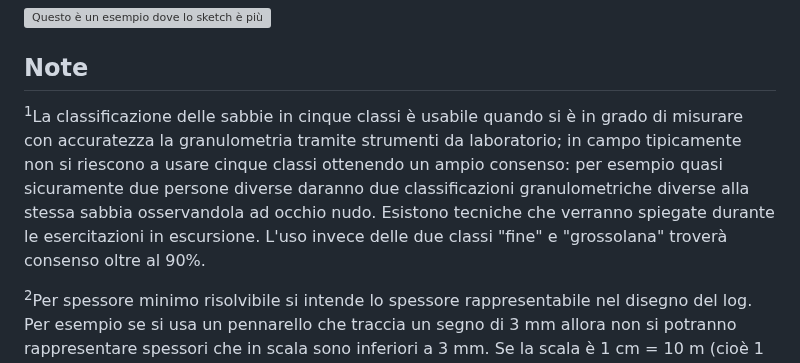
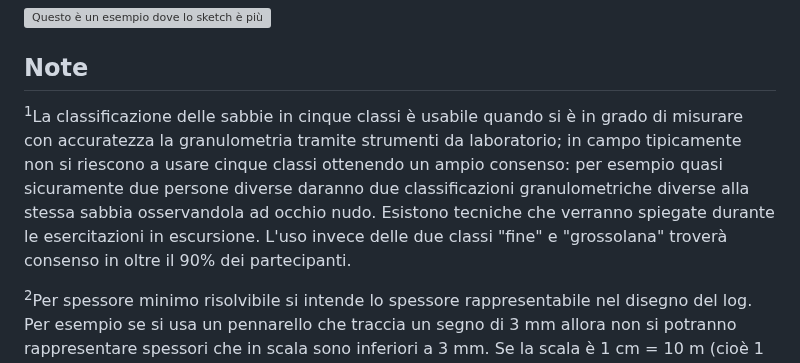
Before and after one commit to alessandro-gentilini/alessandro-gentilini.github.io, a Markdown page: geo/stratigrafia_e_sedimentologia/log_stratigrafico.md, the part around the change. Rendered like a GitHub page; grey boxes are pictures that could not be loaded.

Commit message:
aggiorno

```diff
--- a/geo/stratigrafia_e_sedimentologia/log_stratigrafico.md
+++ b/geo/stratigrafia_e_sedimentologia/log_stratigrafico.md
@@ -180,7 +180,7 @@ La figura seguente mostra un esempio in cui lo sketch è più indicato rispetto
 
 Note
 --
-<sup>1</sup>La classificazione delle sabbie in cinque classi è usabile quando si è in grado di misurare con accuratezza la granulometria tramite strumenti da laboratorio; in campo tipicamente non si riescono a usare cinque classi ottenendo un ampio consenso: per esempio quasi sicuramente due persone diverse daranno due classificazioni granulometriche diverse alla stessa sabbia osservandola ad occhio nudo. Esistono tecniche che verranno spiegate durante le esercitazioni in escursione. L'uso invece delle due classi "fine" e "grossolana" troverà consenso oltre al 90%.
+<sup>1</sup>La classificazione delle sabbie in cinque classi è usabile quando si è in grado di misurare con accuratezza la granulometria tramite strumenti da laboratorio; in campo tipicamente non si riescono a usare cinque classi ottenendo un ampio consenso: per esempio quasi sicuramente due persone diverse daranno due classificazioni granulometriche diverse alla stessa sabbia osservandola ad occhio nudo. Esistono tecniche che verranno spiegate durante le esercitazioni in escursione. L'uso invece delle due classi "fine" e "grossolana" troverà consenso in oltre il 90% dei partecipanti.
 
 <sup>2</sup>Per spessore minimo risolvibile si intende lo spessore rappresentabile nel disegno del log. Per esempio se si usa un pennarello che traccia un segno di 3 mm allora non si potranno rappresentare spessori che in scala sono inferiori a 3 mm. Se la scala è 1 cm = 10 m (cioè 1 cm sul disegno corrisponde a 10 m nella realtà) allora non si potranno rappresentare spessori inferiori a 3 m (questi 3 m si ottengono risolvendo la proporzione 1 cm : 10 m = 0.3 cm : x, dove i primi due termini sono quelli della scala e il terzo termine è lo spessore del segno del pennarello).
 
```
